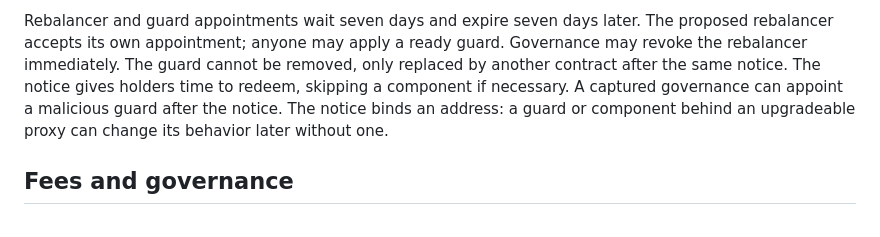
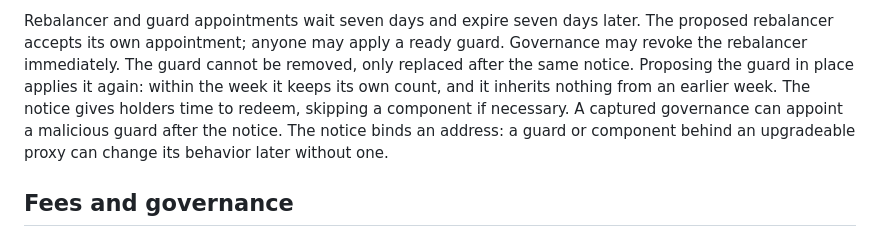
Before and after one commit to global-reserve/gret-contracts, a Markdown page: docs/SPECIFICATION.md, the part around the change. GitHub-like rendering.

Commit message:
Say that the guard in place can be applied again
The vault accepts the guard in place as its own successor, and the
guard then keeps its count within the week and inherits nothing from an
earlier one. The specification still said the guard could only be
replaced by another contract, which also contradicted its own paragraph
on events repeated by re-appointments.

```diff
--- a/docs/SPECIFICATION.md
+++ b/docs/SPECIFICATION.md
@@ -204,11 +204,12 @@ Guard limits and price assumptions:
 
 Rebalancer and guard appointments wait seven days and expire seven days later. The proposed
 rebalancer accepts its own appointment; anyone may apply a ready guard. Governance may revoke
-the rebalancer immediately. The guard cannot be removed, only replaced by another contract
-after the same notice. The notice gives holders time to redeem, skipping a component if
-necessary. A captured governance can appoint a malicious guard after the notice. The notice
-binds an address: a guard or component behind an upgradeable proxy can change its behavior
-later without one.
+the rebalancer immediately. The guard cannot be removed, only replaced after the same notice.
+Proposing the guard in place applies it again: within the week it keeps its own count, and it
+inherits nothing from an earlier week. The notice gives holders time to redeem, skipping a
+component if necessary. A captured governance can appoint a malicious guard after the notice.
+The notice binds an address: a guard or component behind an upgradeable proxy can change its
+behavior later without one.
 
 ## Fees and governance
 
```
